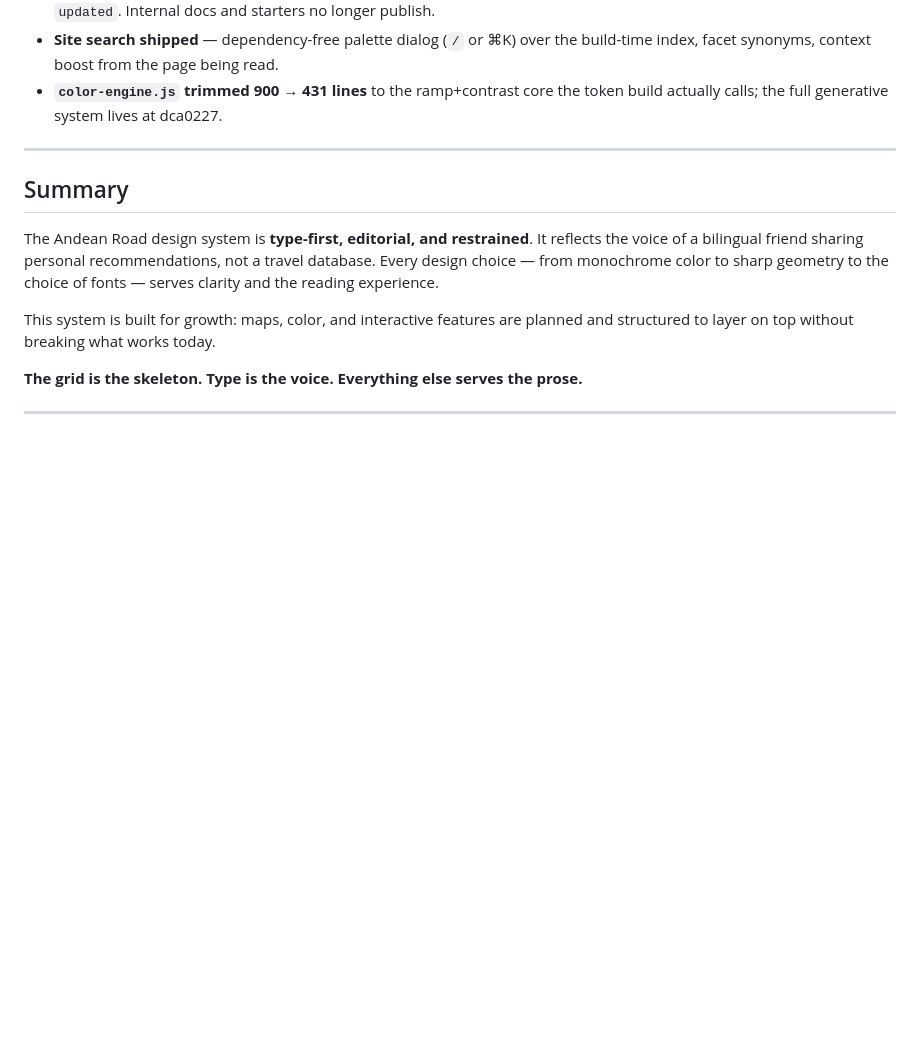
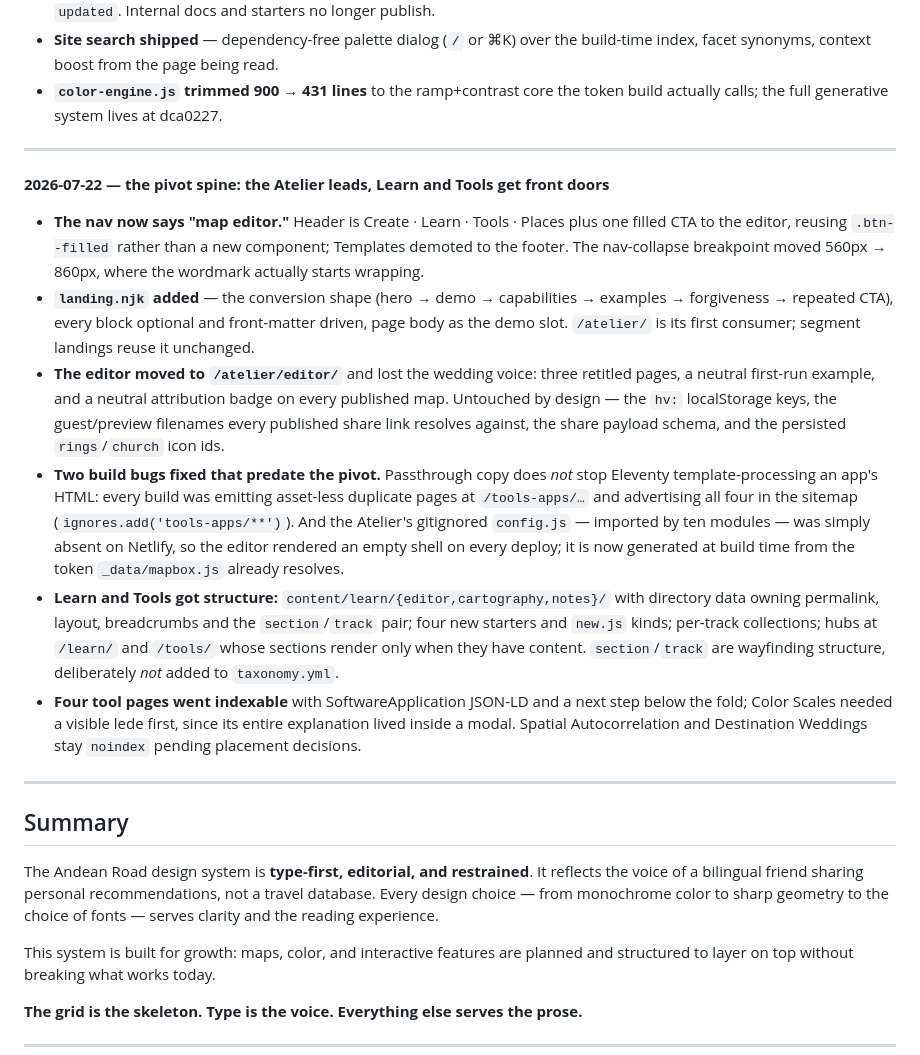
Before and after one commit to krlmnz/ar, a Markdown page: DESIGN-SYSTEM.md, the part around the change. Drawn GitHub-style; blank space fills up the shorter version.

Commit message:
docs: audit-log entry for the sprint 1–3 pivot work
Per the repo's convention that DESIGN-SYSTEM.md §18 records every significant
refactor with a dated entry.

Co-Authored-By: Claude Opus 4.8 <noreply@anthropic.com>

```diff
--- a/DESIGN-SYSTEM.md
+++ b/DESIGN-SYSTEM.md
@@ -1562,6 +1562,41 @@ did use (`--gray-100`) was broken in dark mode the whole time.
 
 ---
 
+**2026-07-22 — the pivot spine: the Atelier leads, Learn and Tools get front doors**
+
+- **The nav now says "map editor."** Header is Create · Learn · Tools · Places
+  plus one filled CTA to the editor, reusing `.btn--filled` rather than a new
+  component; Templates demoted to the footer. The nav-collapse breakpoint moved
+  560px → 860px, where the wordmark actually starts wrapping.
+- **`landing.njk` added** — the conversion shape (hero → demo → capabilities →
+  examples → forgiveness → repeated CTA), every block optional and front-matter
+  driven, page body as the demo slot. `/atelier/` is its first consumer;
+  segment landings reuse it unchanged.
+- **The editor moved to `/atelier/editor/`** and lost the wedding voice: three
+  retitled pages, a neutral first-run example, and a neutral attribution badge
+  on every published map. Untouched by design — the `hv:` localStorage keys,
+  the guest/preview filenames every published share link resolves against, the
+  share payload schema, and the persisted `rings`/`church` icon ids.
+- **Two build bugs fixed that predate the pivot.** Passthrough copy does *not*
+  stop Eleventy template-processing an app's HTML: every build was emitting
+  asset-less duplicate pages at `/tools-apps/…` and advertising all four in the
+  sitemap (`ignores.add('tools-apps/**')`). And the Atelier's gitignored
+  `config.js` — imported by ten modules — was simply absent on Netlify, so the
+  editor rendered an empty shell on every deploy; it is now generated at build
+  time from the token `_data/mapbox.js` already resolves.
+- **Learn and Tools got structure:** `content/learn/{editor,cartography,notes}/`
+  with directory data owning permalink, layout, breadcrumbs and the
+  `section`/`track` pair; four new starters and `new.js` kinds; per-track
+  collections; hubs at `/learn/` and `/tools/` whose sections render only when
+  they have content. `section`/`track` are wayfinding structure, deliberately
+  *not* added to `taxonomy.yml`.
+- **Four tool pages went indexable** with SoftwareApplication JSON-LD and a
+  next step below the fold; Color Scales needed a visible lede first, since its
+  entire explanation lived inside a modal. Spatial Autocorrelation and
+  Destination Weddings stay `noindex` pending placement decisions.
+
+---
+
 ## Summary
 
 The Andean Road design system is **type-first, editorial, and restrained**. It reflects the voice of a bilingual friend sharing personal recommendations, not a travel database. Every design choice — from monochrome color to sharp geometry to the choice of fonts — serves clarity and the reading experience.
```
